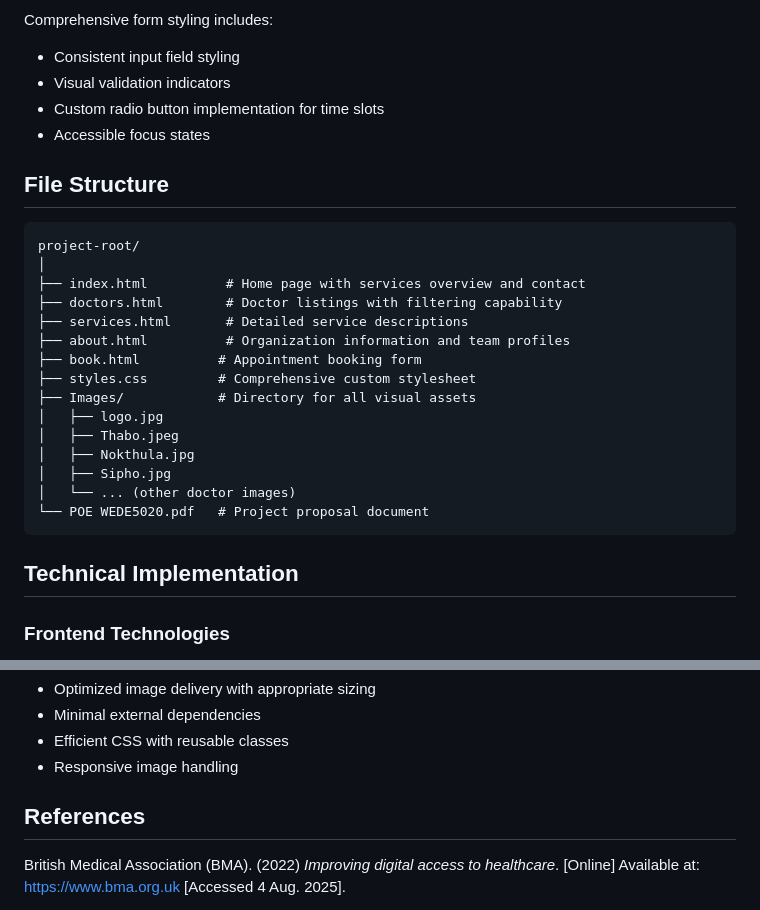
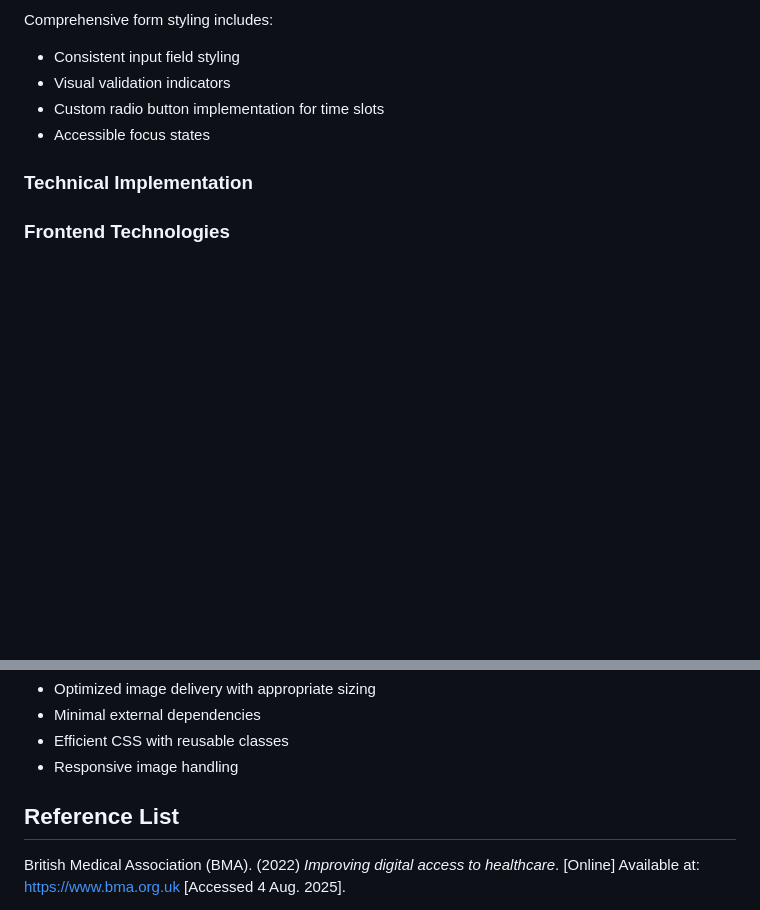
Before and after one commit to ribatebalelo/Web-Development-Part-2, a Markdown page: README.md, 2 parts joined by grey strips. GitHub-like rendering; blank space fills up the shorter version.

````diff
--- a/README.md
+++ b/README.md
@@ -72,26 +72,7 @@ Comprehensive form styling includes:
 - Custom radio button implementation for time slots
 - Accessible focus states
 
-## File Structure
-```
-project-root/
-│
-├── index.html          # Home page with services overview and contact
-├── doctors.html        # Doctor listings with filtering capability
-├── services.html       # Detailed service descriptions
-├── about.html          # Organization information and team profiles
-├── book.html          # Appointment booking form
-├── styles.css         # Comprehensive custom stylesheet
-├── Images/            # Directory for all visual assets
-│   ├── logo.jpg
-│   ├── Thabo.jpeg
-│   ├── Nokthula.jpg
-│   ├── Sipho.jpg
-│   └── ... (other doctor images)
-└── POE WEDE5020.pdf   # Project proposal document
-```
-
-## Technical Implementation
+### Technical Implementation
 
 ### Frontend Technologies
 - **HTML5**: Semantic markup for accessibility and SEO
@@ -112,7 +93,7 @@ The website has been tested and is compatible with:
 - Efficient CSS with reusable classes
 - Responsive image handling
 
-## References
+## Reference List
 
 British Medical Association (BMA). (2022) *Improving digital access to healthcare*. [Online] Available at: https://www.bma.org.uk [Accessed 4 Aug. 2025].
 
````
